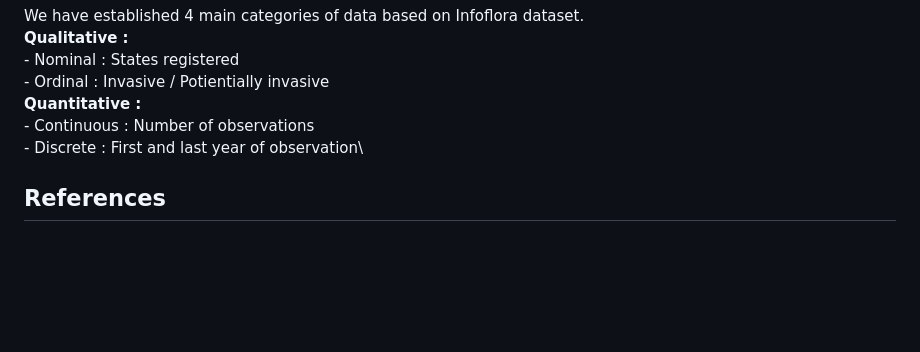
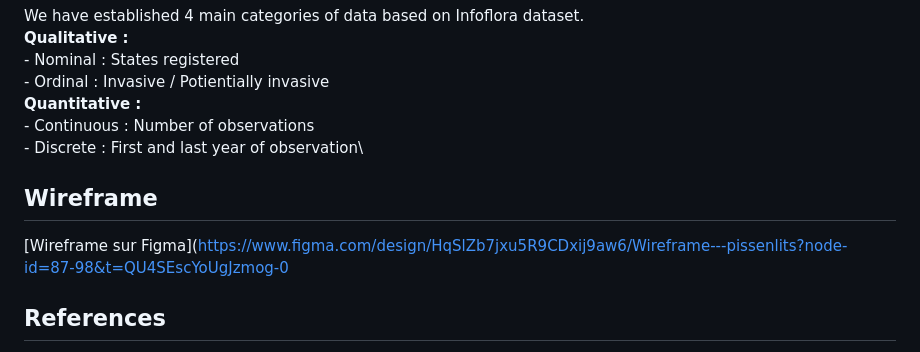
Before and after one commit to Laure-cmyk/les-pissenlits, a Markdown page: README.md, the part around one of its changes. Drawn GitHub-style; folded sections open; blank space fills up the shorter version.

```diff
--- a/README.md
+++ b/README.md
@@ -51,6 +54,9 @@ We have established 4 main categories of data based on Infoflora dataset.\
     - Continuous : Number of observations\
     - Discrete : First and last year of observation\
 
+## Wireframe
+[Wireframe sur Figma](https://www.figma.com/design/HqSlZb7jxu5R9CDxij9aw6/Wireframe---pissenlits?node-id=87-98&t=QU4SEscYoUgJzmog-0
+
 ## References
 [Plants for Meadow Gardens](https://plants.cloudred.com/)
 [Poppy Fields](https://www.poppyfield.org/)
```
Also changed, not shown: other parts of README.md (+3 -0 lines).
